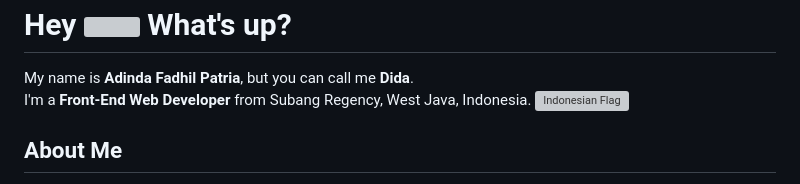
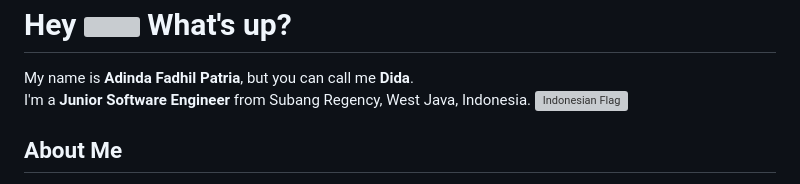
Before and after one commit to didapatria/didapatria, a Markdown page: README.md, the part around the change. Rendered like a GitHub page; grey boxes are pictures that could not be loaded.

```diff
--- a/README.md
+++ b/README.md
@@ -2,7 +2,7 @@
 <div>
   <div>My name is <b>Adinda Fadhil Patria</b>, but you can call me <b>Dida</b>.</div>
   <div>
-    <span>I'm a <b>Front-End Web Developer</b> from Subang Regency, West Java, Indonesia. </span>
+    <span>I'm a <b>Junior Software Engineer</b> from Subang Regency, West Java, Indonesia. </span>
     <img src="https://upload.wikimedia.org/wikipedia/commons/thumb/9/9f/Flag_of_Indonesia.svg/1280px-Flag_of_Indonesia.svg.png" alt="Indonesian Flag" width="20"/>
   </div>
 </div>
```
